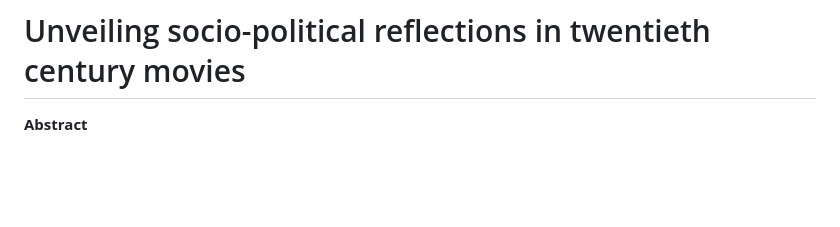
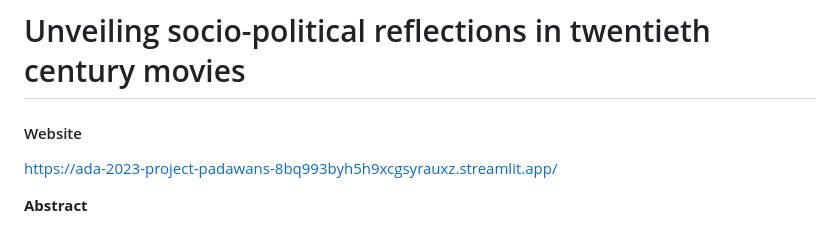
Before and after one commit to epfl-ada/ada-2023-project-padawans, a Markdown page: README.md, the part around the change. Rendered like a GitHub page; blank space fills up the shorter version.

```diff
--- a/README.md
+++ b/README.md
@@ -1,6 +1,7 @@
 # ada-2023-project-padawans
 # Unveiling socio-political reflections in twentieth century movies
-
+#### Website
+https://ada-2023-project-padawans-8bq993byh5h9xcgsyrauxz.streamlit.app/
 
 **Abstract**
 
```
